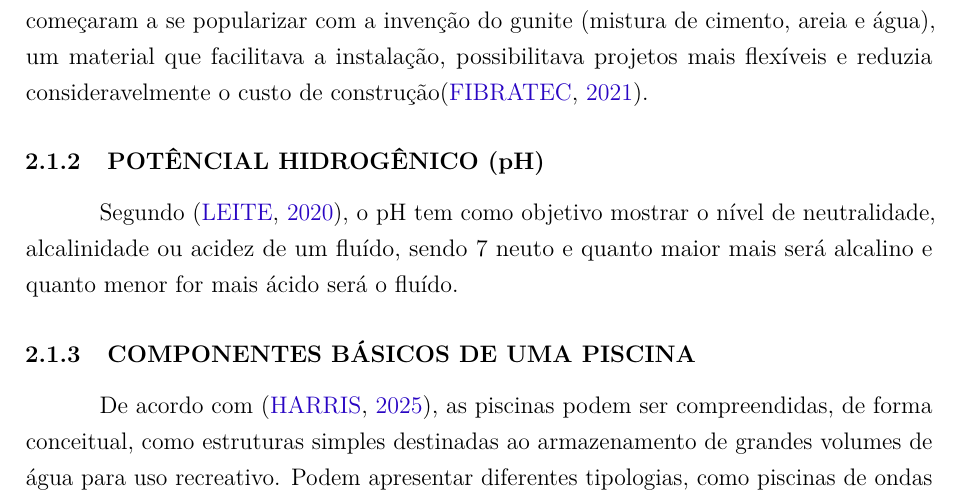
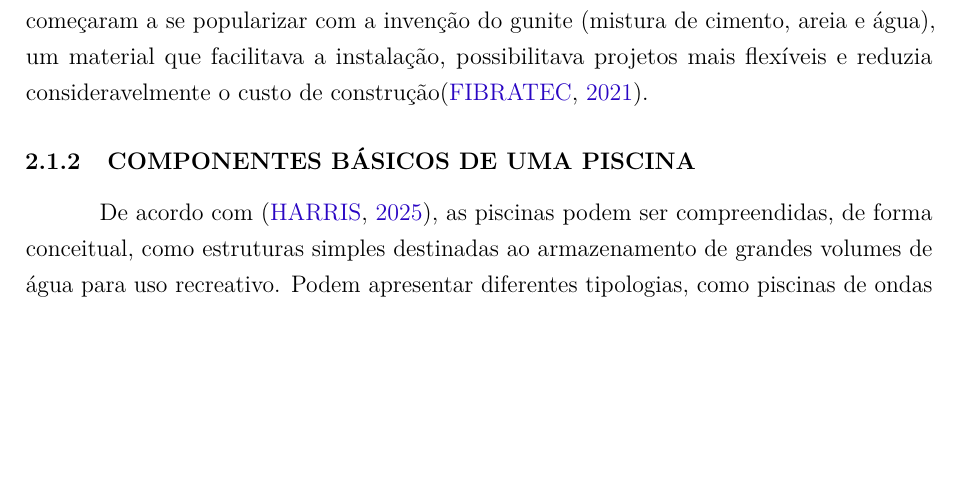
Before and after one commit to dereckbrian/TCC_Automa-o_Piscinas, a LaTeX thesis (principal.tex, which reads capitulos/fundamentacao-teorica.tex): part of page 13 of 37, cut so that both start at the same text, the shorter picture padded with empty space. Compiled offline with pdfLaTeX.

Commit message:
apagando partes que nao precisava

```diff
--- a/capitulos/fundamentacao-teorica.tex
+++ b/capitulos/fundamentacao-teorica.tex
@@ -20,8 +20,7 @@
 
         Com o avanço da tecnologia no século XX, as piscinas passaram a incorporar novos sistemas, como os de cloração e filtração, que permitiram manter a água limpa sem a necessidade de trocas completas, prática que antes era essencial. No Ocidente, as piscinas começaram a se popularizar com a invenção do gunite (mistura de cimento, areia e água), um material que facilitava a instalação, possibilitava projetos mais flexíveis e reduzia consideravelmente o custo de construção\cite{piscinaHistoria}.
 
-    \subsection{POTÊNCIAL HIDROGÊNICO (pH)}
-        Segundo \cite{leite2020plataforma}, o pH tem como objetivo mostrar o nível de neutralidade, alcalinidade ou acidez de um fluído, sendo 7 neuto e quanto maior mais será alcalino e quanto menor for mais ácido será o fluído.
+
 
     \subsection{COMPONENTES BÁSICOS DE UMA PISCINA}
 
```
Also changed, not shown: capitulos/fundamentacao-teorica.tex (2 more changed lines).
